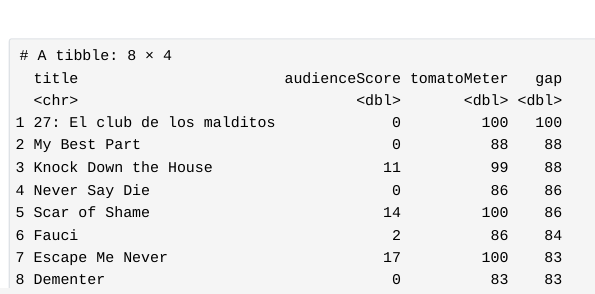
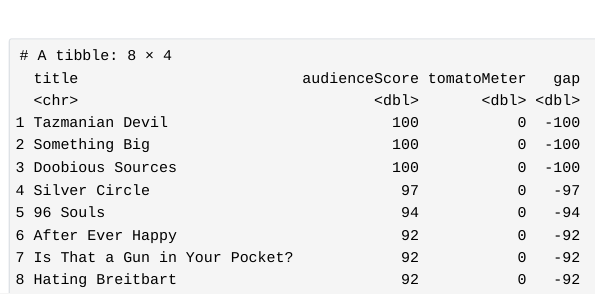
Before and after one commit to cadenhons13/movies, a Quarto document (analysis.qmd): the page in a window 1100 px wide, from 220 px down. The pictures show the output file analysis.html that the author committed with the source, opened offline; Quarto's library style sheets are replaced by a plain one without menus.

Commit message:
Show films with largest negative score gaps
Co-authored-by: Copilot <223556219+Copilot@users.noreply.github.com>

````diff
--- a/analysis.qmd
+++ b/analysis.qmd
@@ -37,8 +37,8 @@ movies_gap <- movies_clean |>
 
 movies_gap |>
   distinct(title, .keep_all = TRUE) |>
-  filter(gap > 0) |>
-  slice_max(gap, n = 8, with_ties = FALSE) |>
-  arrange(desc(gap)) |>
+  filter(gap < 0) |>
+  slice_min(gap, n = 8, with_ties = FALSE) |>
+  arrange(gap) |>
   select(title, audienceScore, tomatoMeter, gap)
 ```
````
Also changed, not shown: analysis.html.
